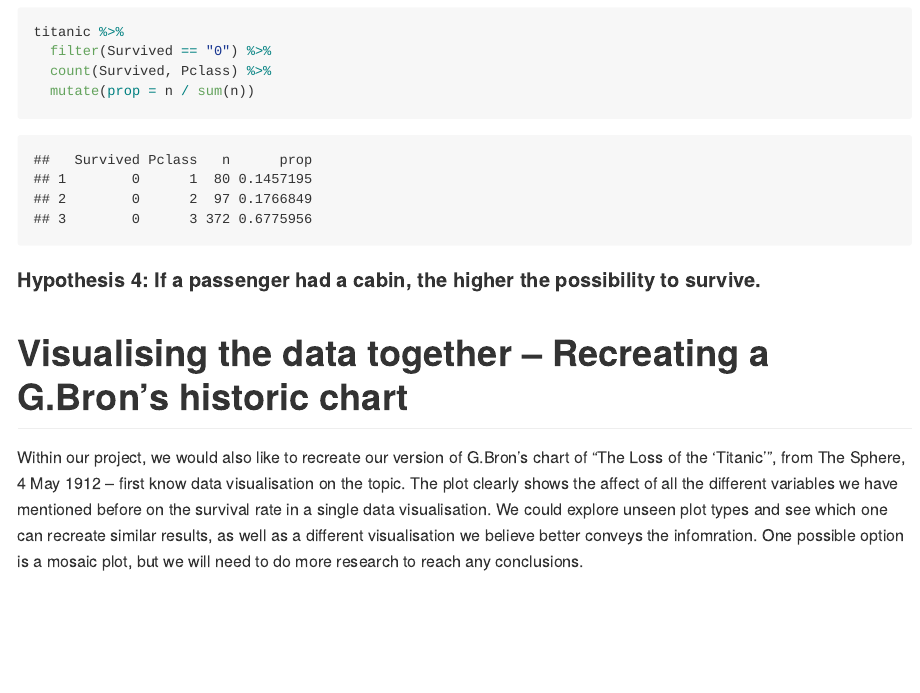
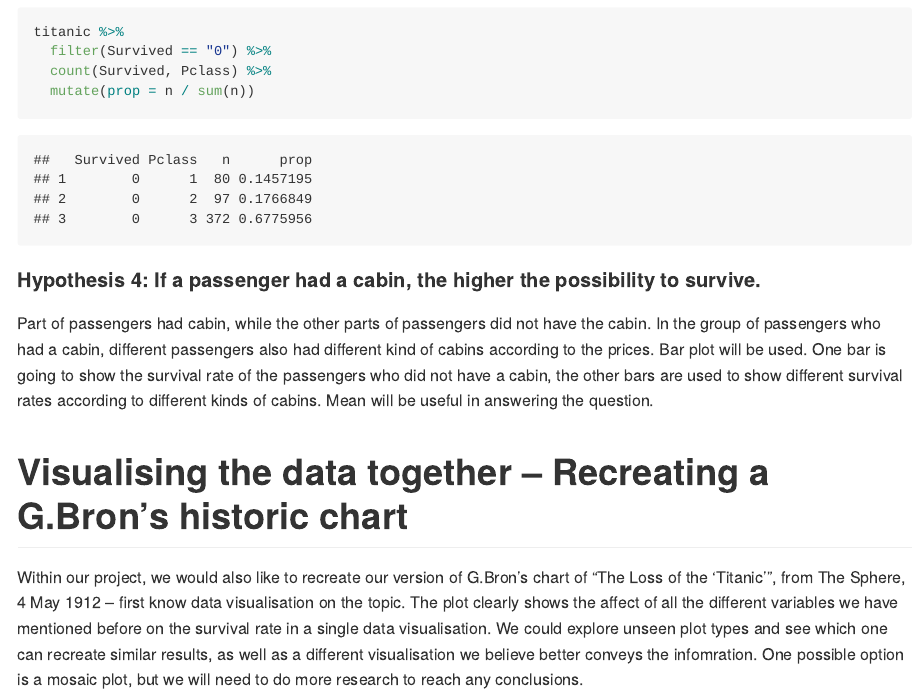
Before and after one commit to ids-s1-21/project-XEMteam, an R Markdown document (proposal/proposal.Rmd): the page in a window 1100 px wide, from 2480 px down. Rendered offline with R 4.5, knitr and Pandoc, with nearby package versions.

Commit message:
completed hypothesis 4

```diff
--- a/proposal/proposal.Rmd
+++ b/proposal/proposal.Rmd
@@ -77,7 +77,7 @@ titanic %>%
 
 
 #### Hypothesis 4: If a passenger had a cabin, the higher the possibility to survive.
-
+Part of passengers had cabin, while the other parts of passengers did not have the cabin. In the group of passengers who had a cabin, different passengers also had different kind of cabins according to the prices. Bar plot will be used. One bar is going to show the survival rate of the passengers who did not have a cabin, the other bars are used to show different survival rates according to different kinds of cabins. Mean will be useful in answering the question.
 
 
 # Visualising the data together -- Recreating a G.Bron's historic chart
```
Also changed, not shown: data/README.md, proposal/proposal.md.
